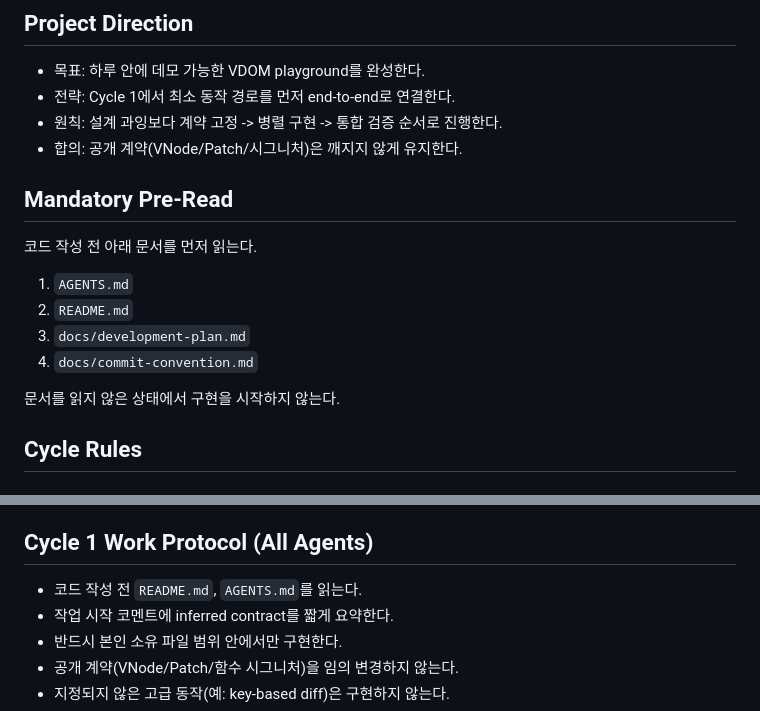
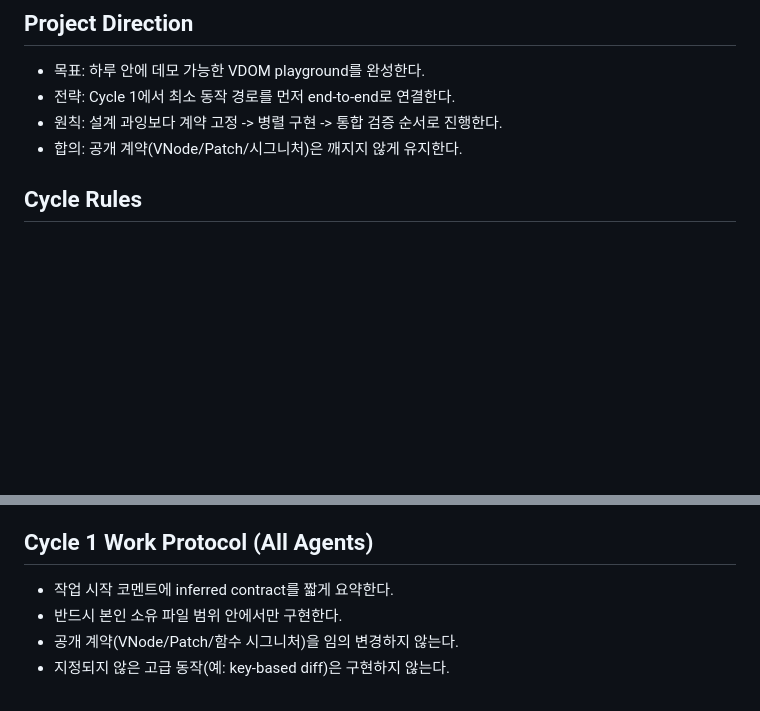
Before and after one commit to devhyun05/g2-react-project, a Markdown page: docs/development-plan.md, 2 parts joined by grey strips. GitHub-like rendering; blank space fills up the shorter version.

```diff
--- a/docs/development-plan.md
+++ b/docs/development-plan.md
@@ -8,17 +8,6 @@
 - 전략: Cycle 1에서 최소 동작 경로를 먼저 end-to-end로 연결한다.
 - 원칙: 설계 과잉보다 계약 고정 -> 병렬 구현 -> 통합 검증 순서로 진행한다.
 - 합의: 공개 계약(VNode/Patch/시그니처)은 깨지지 않게 유지한다.
-
-## Mandatory Pre-Read
-
-코드 작성 전 아래 문서를 먼저 읽는다.
-
-1. `AGENTS.md`
-2. `README.md`
-3. `docs/development-plan.md`
-4. `docs/commit-convention.md`
-
-문서를 읽지 않은 상태에서 구현을 시작하지 않는다.
 
 ## Cycle Rules
 
@@ -116,7 +105,6 @@ patch payload 세부 필드명은 `AGENTS.md` 계약을 source of truth로 사
 
 ## Cycle 1 Work Protocol (All Agents)
 
-- 코드 작성 전 `README.md`, `AGENTS.md`를 읽는다.
 - 작업 시작 코멘트에 inferred contract를 짧게 요약한다.
 - 반드시 본인 소유 파일 범위 안에서만 구현한다.
 - 공개 계약(VNode/Patch/함수 시그니처)을 임의 변경하지 않는다.
```
Also changed, not shown: AGENTS.md (+1 -0 lines), docs/vnode-spec-v1.0.md (added, +67 -0 lines).
